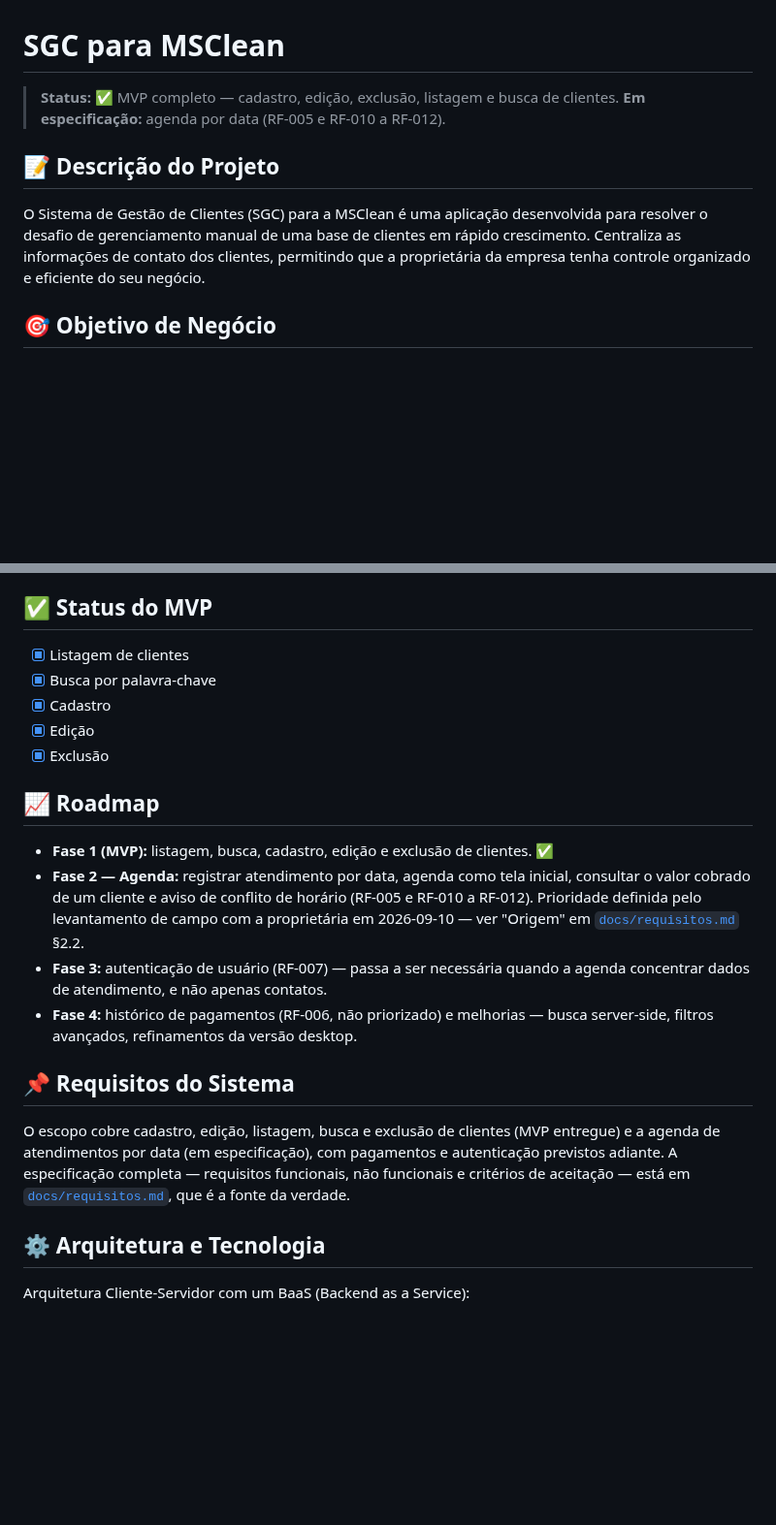
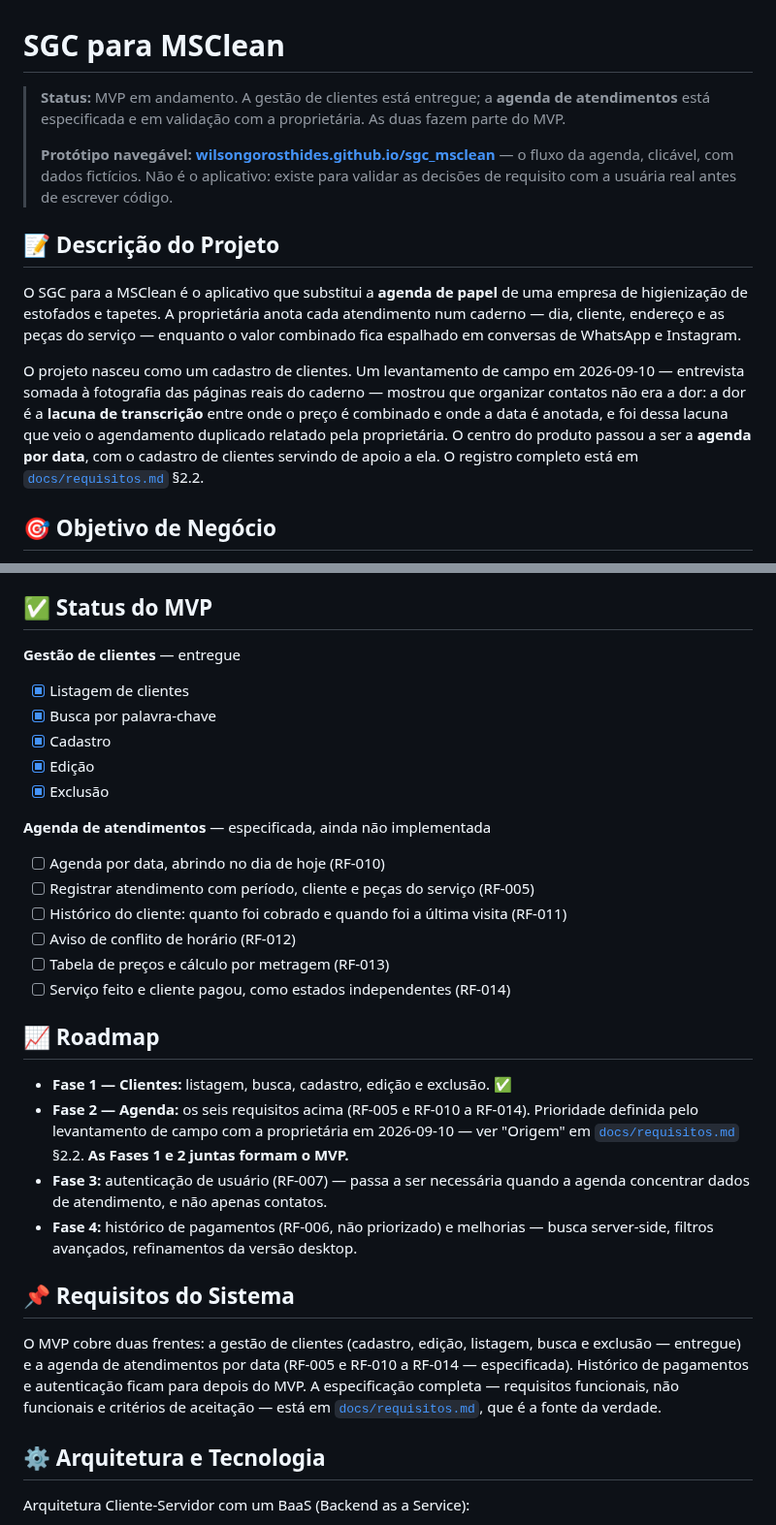
Before and after one commit to WilsonGorosthides/sgc_msclean, a Markdown page: README.md, 2 parts joined by grey strips. Shown at 97% size. Drawn GitHub-style; blank space fills up the shorter version.

Commit message:
docs: corrige o README com a agenda dentro do MVP
O status dizia "MVP completo" enquanto o requisitos.md, ja na main pelo
PR #69, tinha movido o centro do produto para a agenda por data. README
publico nao pode afirmar pronto o que a fonte da verdade diz que falta.

- status: MVP em andamento, clientes entregue e agenda especificada
- link do prototipo navegavel publicado em GitHub Pages (dados ficticios)
- descricao reescrita: o produto substitui a agenda de papel de uma
  empresa de higienizacao de estofados, e nao um cadastro de contatos
- checklist do MVP dividido em duas frentes, com os seis RFs da agenda
- roadmap: Fases 1 e 2 juntas formam o MVP
- Requisitos do Sistema alinhado com RF-005 e RF-010 a RF-014
- git clone deixa de apontar para "seu-usuario"
- secao de licenca aponta para o arquivo LICENSE

Co-Authored-By: Claude Opus 5 <noreply@anthropic.com>

```diff
--- a/README.md
+++ b/README.md
@@ -1,10 +1,13 @@
 # SGC para MSClean
 
-> **Status:** ✅ MVP completo — cadastro, edição, exclusão, listagem e busca de clientes.
-> **Em especificação:** agenda por data (RF-005 e RF-010 a RF-012).
+> **Status:** MVP em andamento. A gestão de clientes está entregue; a **agenda de atendimentos** está especificada e em validação com a proprietária. As duas fazem parte do MVP.
+>
+> **Protótipo navegável:** **[wilsongorosthides.github.io/sgc_msclean](https://wilsongorosthides.github.io/sgc_msclean/)** — o fluxo da agenda, clicável, com dados fictícios. Não é o aplicativo: existe para validar as decisões de requisito com a usuária real antes de escrever código.
 
 ## 📝 Descrição do Projeto
-O Sistema de Gestão de Clientes (SGC) para a MSClean é uma aplicação desenvolvida para resolver o desafio de gerenciamento manual de uma base de clientes em rápido crescimento. Centraliza as informações de contato dos clientes, permitindo que a proprietária da empresa tenha controle organizado e eficiente do seu negócio.
+O SGC para a MSClean é o aplicativo que substitui a **agenda de papel** de uma empresa de higienização de estofados e tapetes. A proprietária anota cada atendimento num caderno — dia, cliente, endereço e as peças do serviço — enquanto o valor combinado fica espalhado em conversas de WhatsApp e Instagram.
+
+O projeto nasceu como um cadastro de clientes. Um levantamento de campo em 2026-09-10 — entrevista somada à fotografia das páginas reais do caderno — mostrou que organizar contatos não era a dor: a dor é a **lacuna de transcrição** entre onde o preço é combinado e onde a data é anotada, e foi dessa lacuna que veio o agendamento duplicado relatado pela proprietária. O centro do produto passou a ser a **agenda por data**, com o cadastro de clientes servindo de apoio a ela. O registro completo está em [`docs/requisitos.md`](./docs/requisitos.md) §2.2.
 
 ## 🎯 Objetivo de Negócio
 Substituir o gerenciamento manual (WhatsApp, planilhas, etc.) por uma ferramenta digital simples e intuitiva, garantindo organização, agilidade e profissionalismo no dia a dia da MSClean.
@@ -24,20 +27,32 @@ A documentação detalhada do projeto vive na pasta [`docs/`](./docs):
 - [`execucoes-de-testes-manuais.md`](./docs/execucoes-de-testes-manuais.md) — registro das rodadas de testes manuais (data, ambiente, resultados por CT e issues abertas).
 
 ## ✅ Status do MVP
+
+**Gestão de clientes** — entregue
+
 - [x] Listagem de clientes
 - [x] Busca por palavra-chave
 - [x] Cadastro
 - [x] Edição
 - [x] Exclusão
 
+**Agenda de atendimentos** — especificada, ainda não implementada
+
+- [ ] Agenda por data, abrindo no dia de hoje (RF-010)
+- [ ] Registrar atendimento com período, cliente e peças do serviço (RF-005)
+- [ ] Histórico do cliente: quanto foi cobrado e quando foi a última visita (RF-011)
+- [ ] Aviso de conflito de horário (RF-012)
+- [ ] Tabela de preços e cálculo por metragem (RF-013)
+- [ ] Serviço feito e cliente pagou, como estados independentes (RF-014)
+
 ## 📈 Roadmap
-- **Fase 1 (MVP):** listagem, busca, cadastro, edição e exclusão de clientes. ✅
-- **Fase 2 — Agenda:** registrar atendimento por data, agenda como tela inicial, consultar o valor cobrado de um cliente e aviso de conflito de horário (RF-005 e RF-010 a RF-012). Prioridade definida pelo levantamento de campo com a proprietária em 2026-09-10 — ver "Origem" em [`docs/requisitos.md`](./docs/requisitos.md) §2.2.
+- **Fase 1 — Clientes:** listagem, busca, cadastro, edição e exclusão. ✅
+- **Fase 2 — Agenda:** os seis requisitos acima (RF-005 e RF-010 a RF-014). Prioridade definida pelo levantamento de campo com a proprietária em 2026-09-10 — ver "Origem" em [`docs/requisitos.md`](./docs/requisitos.md) §2.2. **As Fases 1 e 2 juntas formam o MVP.**
 - **Fase 3:** autenticação de usuário (RF-007) — passa a ser necessária quando a agenda concentrar dados de atendimento, e não apenas contatos.
 - **Fase 4:** histórico de pagamentos (RF-006, não priorizado) e melhorias — busca server-side, filtros avançados, refinamentos da versão desktop.
 
 ## 📌 Requisitos do Sistema
-O escopo cobre cadastro, edição, listagem, busca e exclusão de clientes (MVP entregue) e a agenda de atendimentos por data (em especificação), com pagamentos e autenticação previstos adiante. A especificação completa — requisitos funcionais, não funcionais e critérios de aceitação — está em [`docs/requisitos.md`](./docs/requisitos.md), que é a fonte da verdade.
+O MVP cobre duas frentes: a gestão de clientes (cadastro, edição, listagem, busca e exclusão — entregue) e a agenda de atendimentos por data (RF-005 e RF-010 a RF-014 — especificada). Histórico de pagamentos e autenticação ficam para depois do MVP. A especificação completa — requisitos funcionais, não funcionais e critérios de aceitação — está em [`docs/requisitos.md`](./docs/requisitos.md), que é a fonte da verdade.
 
 ## ⚙️ Arquitetura e Tecnologia
 Arquitetura Cliente-Servidor com um BaaS (Backend as a Service):
```
Also changed, not shown: other parts of README.md (+2 -2 lines).
